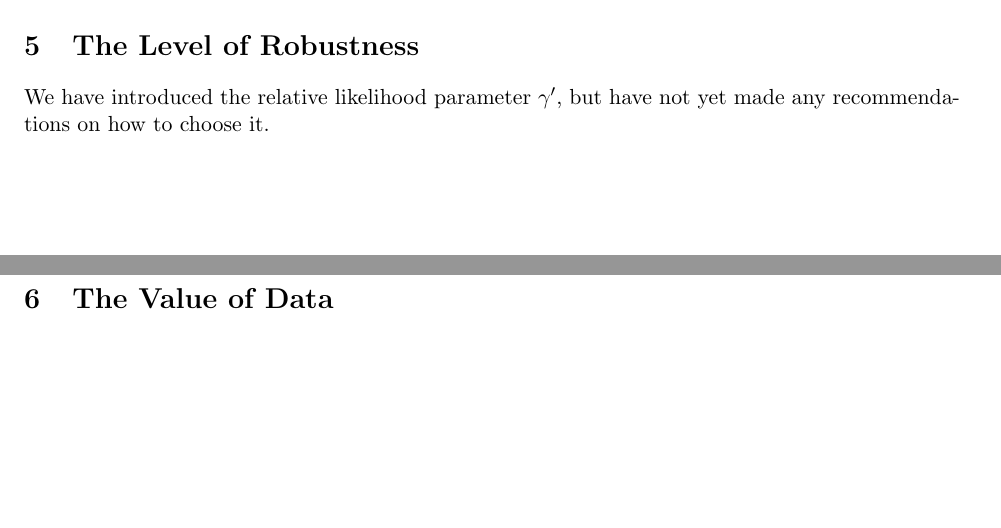
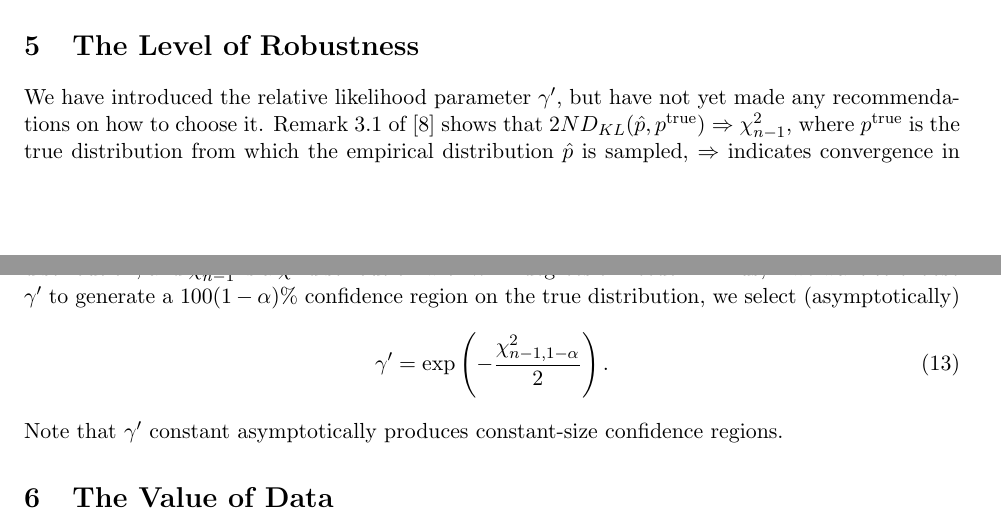
Before and after one commit to 472704609/lrlp_paper, a LaTeX paper (love_lro.tex): two parts of pages 6 and 7 of 15, joined at a grey line, cut so that both start at the same text, the shorter picture padded with empty space. Compiled offline with pdfLaTeX.

Commit message:
Asymptotic description of gamma'

```diff
--- a/love_lro.tex
+++ b/love_lro.tex
@@ -307,7 +307,12 @@ where $\sum_{\omega=1}^n q_\omega \log \frac{q_\omega}{p_\omega}$ is the KL dive
 \section{The Level of Robustness}
 
 We have introduced the relative likelihood parameter $\gamma'$, but have not yet made any recommendations on how to choose it.
-
+Remark 3.1 of \cite{pardo2005statistical} shows that $2ND_{KL}(\hat{p}, p^{\text{true}}) \Rightarrow \chi^2_{n-1}$, where $p^{\text{true}}$ is the true distribution from which the empirical distribution $\hat{p}$ is sampled, $\Rightarrow$ indicates convergence in distribution, and $\chi^2_{n-1}$ is a $\chi^2$ distribution with $n-1$ degrees of freedom.
+Thus, if we want to choose $\gamma'$ to generate a $100(1-\alpha)\%$ confidence region on the true distribution, we select (asymptotically)
+\begin{equation} \label{eq:asymptotic_gamma}
+	\gamma' = \exp \left( -\frac{\chi^2_{n-1,1-\alpha}}{2} \right).
+\end{equation}
+Note that $\gamma'$ constant asymptotically produces constant-size confidence regions.
 
 %%%%%%%%%%%%%%%%%%%%%%%%%%%%%%%%%%%%%%%%%%%%%%%%%%%%%%%%%%%%%%%%%%%%%%%%%%%%%%%%
 \section{The Value of Data} \label{sec:value}
```
